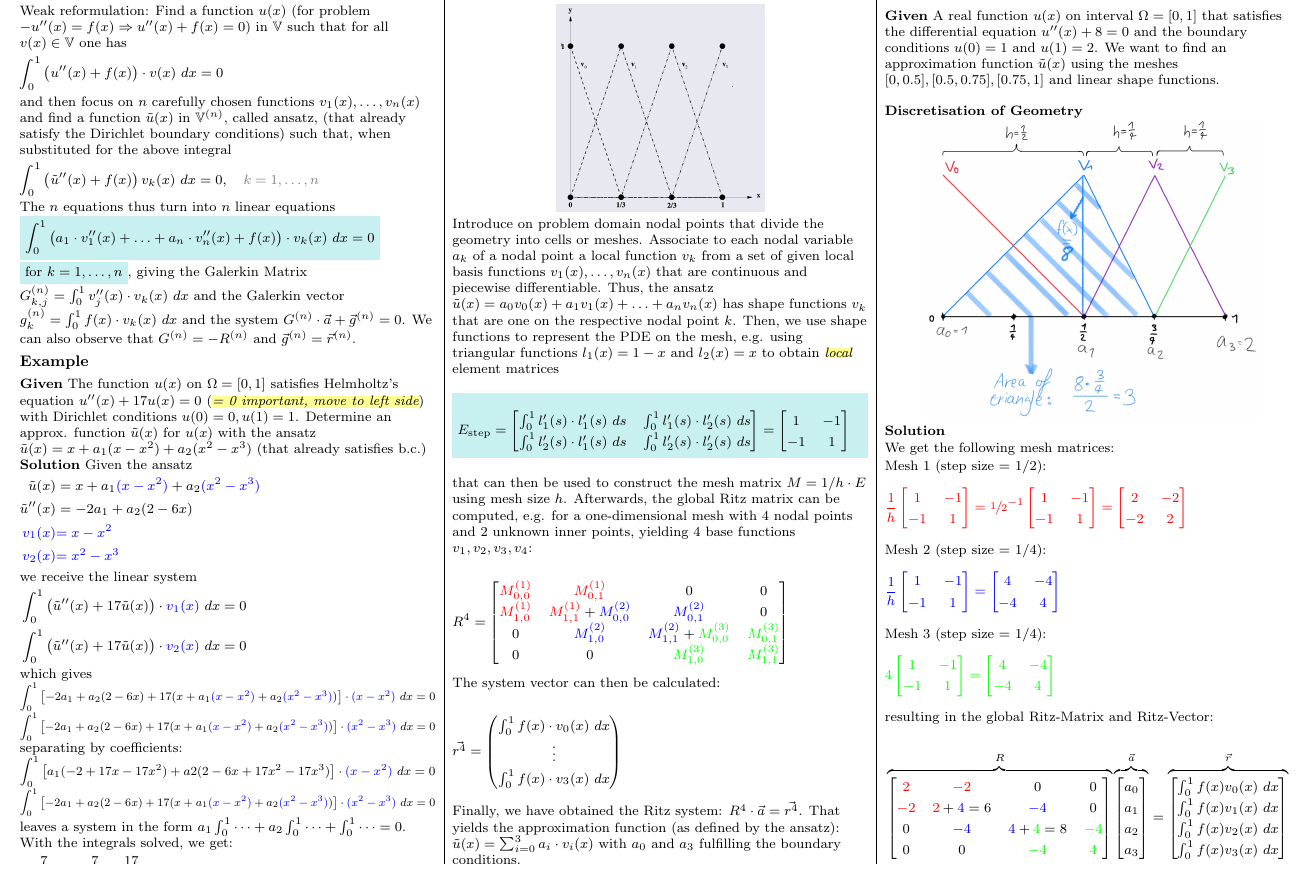
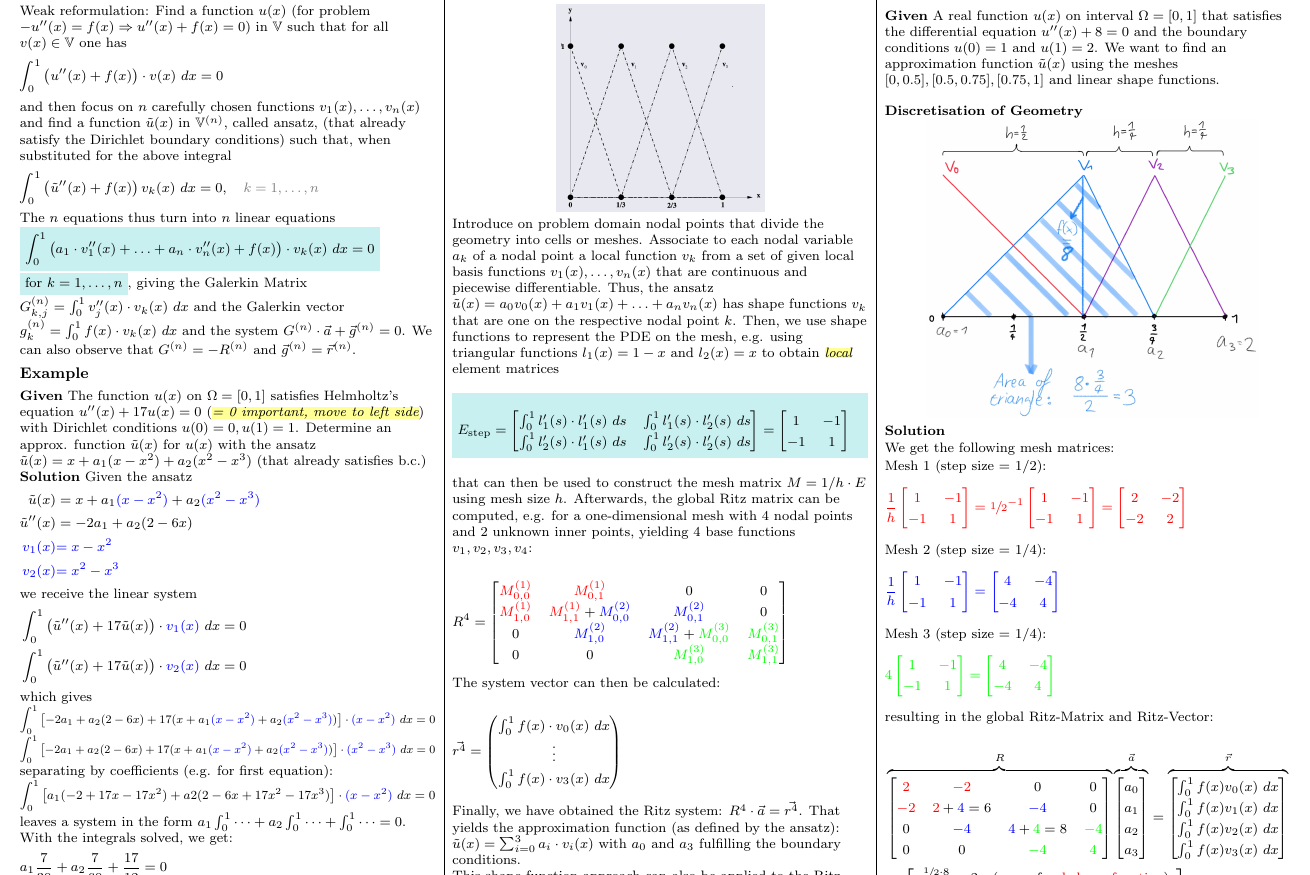
Before and after one commit to lukasbischof/FTP_PartDiff, a LaTeX document (Summary.tex, which reads FEM.tex): part of page 7 of 9, cut so that both start at the same text. Compiled offline with pdfLaTeX.

Commit message:
Fix mistake the lazy way

```diff
--- a/FEM.tex
+++ b/FEM.tex
@@ -97,16 +97,11 @@ $}
     {\color{blue}(x^2-x^3)}\ dx = 0
 $}
 
-separating by coefficients:
+separating by coefficients (e.g. for first equation):
 \resizebox{\columnwidth}{!}{$
     \displaystyle
     \int_0^1 \left[a_1(-2+17x-17x^2) + a2(2-6x+17x^2-17x^3)\right]\cdot
     {\color{blue}(x-x^2)}\ dx = 0
-$}
-\resizebox{\columnwidth}{!}{$
-    \displaystyle
-    \int_0^1 \left[-2a_1 + a_2(2-6x) + 17(x + a_1{\color{blue}(x-x^2)} + a_2{\color{blue}(x^2-x^3)})\right]\cdot
-    {\color{blue}(x^2-x^3)}\ dx = 0
 $}
 
 leaves a system in the form $a_1\int_0^1\cdots + a_2\int_0^1\cdots + \int_0^1\cdots = 0$. With the integrals solved, we get:
```
